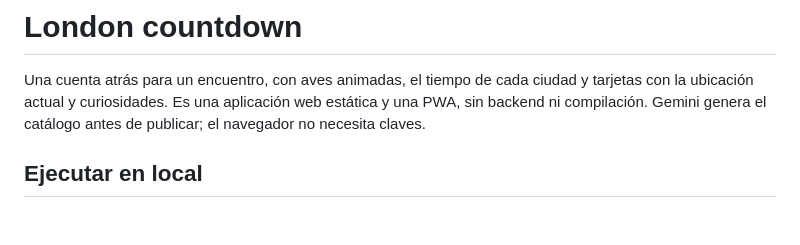
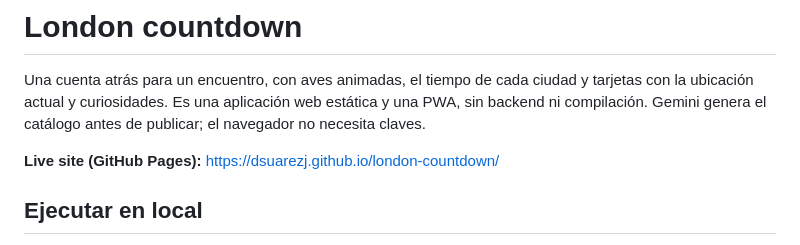
Before and after one commit to Dsuarezj/london-countdown, a Markdown page: README.md, the part around the change. Drawn GitHub-style; blank space fills up the shorter version.

Commit message:
docs: add GitHub Pages live site link to README
Co-authored-by: Cursor <cursoragent@cursor.com>

```diff
--- a/README.md
+++ b/README.md
@@ -3,6 +3,8 @@
 Una cuenta atrás para un encuentro, con aves animadas, el tiempo de cada ciudad y tarjetas
 con la ubicación actual y curiosidades. Es una aplicación web estática y una PWA, sin backend
 ni compilación. Gemini genera el catálogo antes de publicar; el navegador no necesita claves.
+
+**Live site (GitHub Pages):** https://dsuarezj.github.io/london-countdown/
 
 ## Ejecutar en local
 
```
